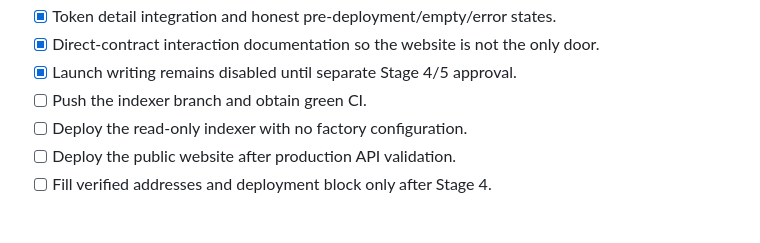
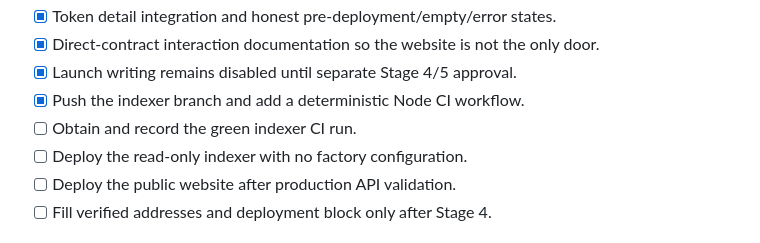
Before and after one commit to Qazza1/doom-launchpad, a Markdown page: docs/roadmap.md, the part around the change. GitHub-like rendering.

Commit message:
docs: record Stage 3.4 branch handoff

```diff
--- a/docs/roadmap.md
+++ b/docs/roadmap.md
@@ -105,7 +105,8 @@ and CI handoff remain open. No launch transaction is enabled.
 - [x] Token detail integration and honest pre-deployment/empty/error states.
 - [x] Direct-contract interaction documentation so the website is not the only door.
 - [x] Launch writing remains disabled until separate Stage 4/5 approval.
-- [ ] Push the indexer branch and obtain green CI.
+- [x] Push the indexer branch and add a deterministic Node CI workflow.
+- [ ] Obtain and record the green indexer CI run.
 - [ ] Deploy the read-only indexer with no factory configuration.
 - [ ] Deploy the public website after production API validation.
 - [ ] Fill verified addresses and deployment block only after Stage 4.
```
